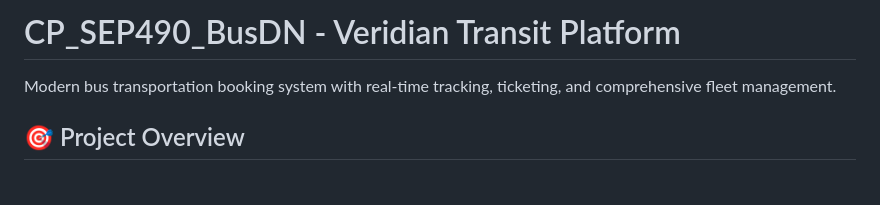
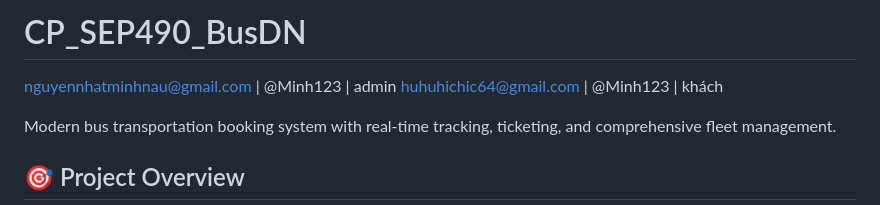
Before and after one commit to notNomorore/CP_SEP490_BusDN, a Markdown page: README.md, the part around the change. GitHub-like rendering; blank space fills up the shorter version.

Commit message:
Update README with contact info and project title
Added contact information and updated project title.

```diff
--- a/README.md
+++ b/README.md
@@ -1,4 +1,6 @@
-# CP_SEP490_BusDN - Veridian Transit Platform
+# CP_SEP490_BusDN
+nguyennhatminhnau@gmail.com | @Minh123 | admin
+huhuhichic64@gmail.com | @Minh123 | khách
 
 Modern bus transportation booking system with real-time tracking, ticketing, and comprehensive fleet management.
 
```
